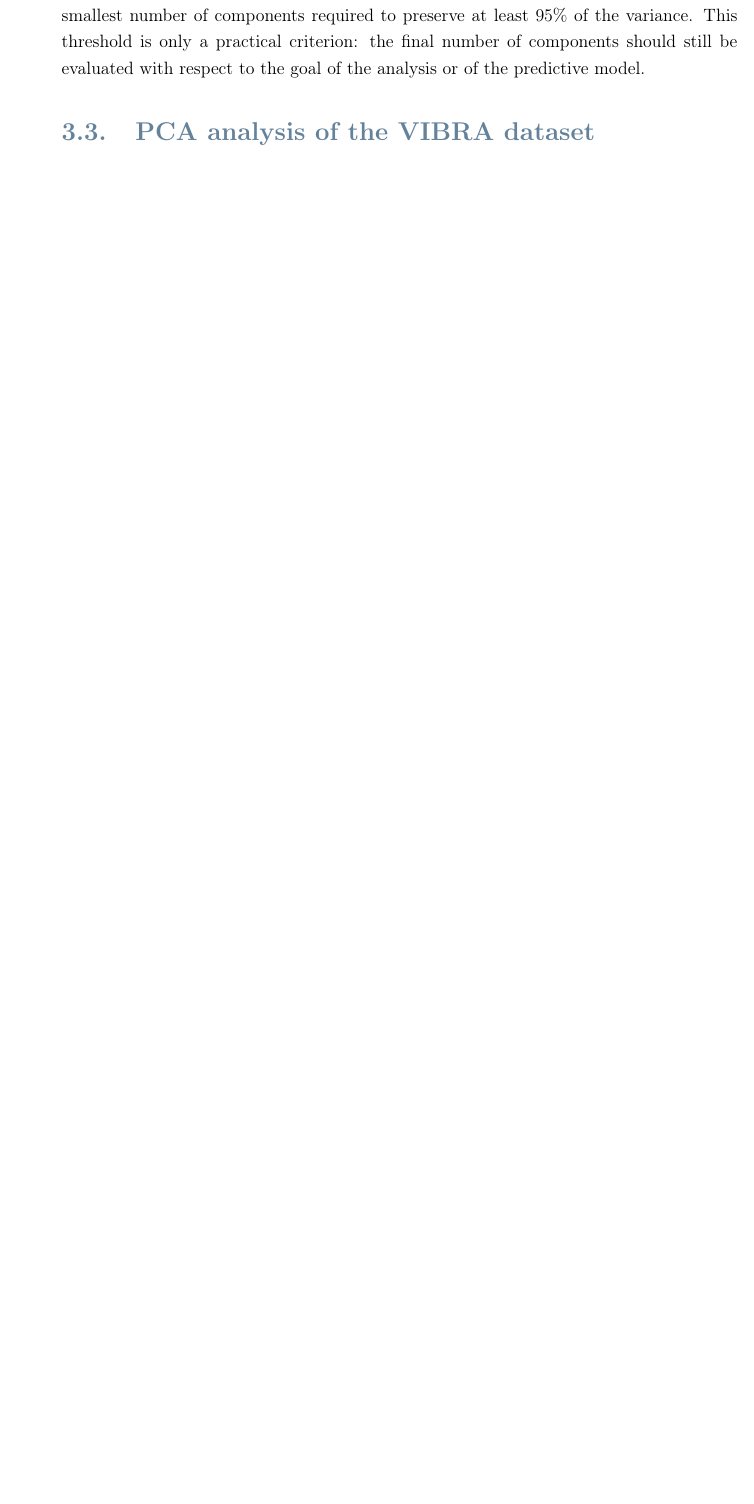
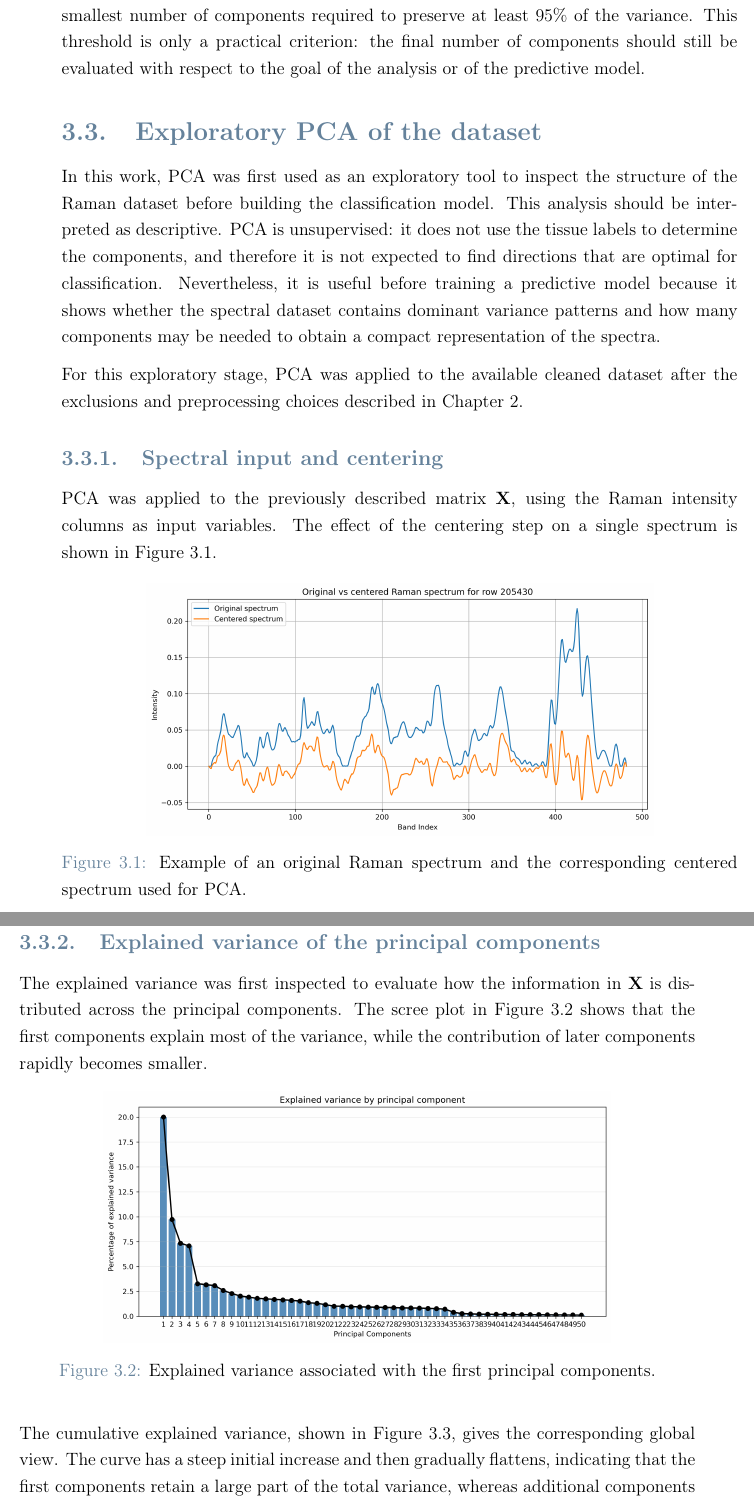
Before and after one commit to claudiocaaruso/Tesi-VibraAi-Tex, a LaTeX thesis (Thesis.tex, which reads Chapters/Ch_3_pca.tex): part of page 31 of 52 before the commit and two parts of pages 31 and 32 of 56 after it, the two joined at a grey line, cut so that both start at the same text, the shorter picture padded with empty space. Compiled offline with pdfLaTeX.

Commit message:
Ch_3 exploratory PCA

```diff
--- a/Chapters/Ch_3_pca.tex
+++ b/Chapters/Ch_3_pca.tex
@@ -240,5 +240,51 @@ model.
 
 
 
+\section{Exploratory PCA of the dataset}
+\label{sec:pca_dataset}
 
-\section{PCA analysis of the VIBRA dataset}
+In this work, PCA was first used as an exploratory tool to inspect the structure of the Raman dataset before building the classification model. This analysis should be interpreted as descriptive. PCA is unsupervised: it does not use
+the tissue labels to determine the components, and therefore it is not expected to find
+directions that are optimal for classification. Nevertheless, it is useful before
+training a predictive model because it shows whether the spectral dataset contains
+dominant variance patterns and how many components may be needed to obtain a compact representation of the
+spectra.
+
+
+For this exploratory stage, PCA was applied to the available cleaned dataset after the
+exclusions and preprocessing choices described in \Cref{ch:Dataset}.
+
+\subsection{Spectral input and centering}
+\label{subsec:pca_input_centering}
+
+PCA was applied to the previously described matrix \(\mathbf{X}\), using the Raman
+intensity columns as input variables. The effect of the centering step on a single
+spectrum is shown in \Cref{fig:original_centered_spectrum}.
+
+\begin{figure}[H]
+    \centering
+    \includegraphics[width=0.75\textwidth]{Images/images_ch_3/05_original_vs_centered_spectrum.png}
+    \caption{Example of an original Raman spectrum and the corresponding centered
+    spectrum used for PCA.}
+    \label{fig:original_centered_spectrum}
+\end{figure}
+
+\subsection{Explained variance of the principal components}
+\label{subsec:pca_explained_variance_vibra}
+
+The explained variance was first inspected to evaluate how the information in
+\(\mathbf{X}\) is distributed across the principal components. The scree plot in
+\Cref{fig:pca_scree_plot} shows that the first components explain most of the variance,
+while the contribution of later components rapidly becomes smaller.
+
+\begin{figure}[H]
+    \centering
+    \includegraphics[width=0.75\textwidth]{Images/images_ch_3/07_scree_plot_explained_variance.png}
+    \caption{Explained variance associated with the first principal components.}
+    \label{fig:pca_scree_plot}
+\end{figure}
+
+The cumulative explained variance, shown in \Cref{fig:pca_cumulative_variance}, gives
+the corresponding global view. The curve has a steep initial increase and then gradually
+flattens, indicating that the first components retain a large part of the total variance,
+whereas additional components provide progressively smaller contributions. In this
@@ -244,0 +312 @@ model.
+    \caption{Comparison between an original Raman spectrum and its reconstruction using
```
Also changed, not shown: Images/images_ch_3/05_original_vs_centered_spectrum.png (added), Images/images_ch_3/06_cumulative_explained_variance.png (added), Images/images_ch_3/07_scree_plot_explained_variance.png (added), Images/images_ch_3/08_pca_score_plot_pc1_pc2.png (added), Images/images_ch_3/09_pca_score_plot_pc1_pc483.png (added), Images/images_ch_3/12_original_vs_reconstructed_89_components.png (added), Chapters/Ch_3_pca.tex (60 more changed lines).
